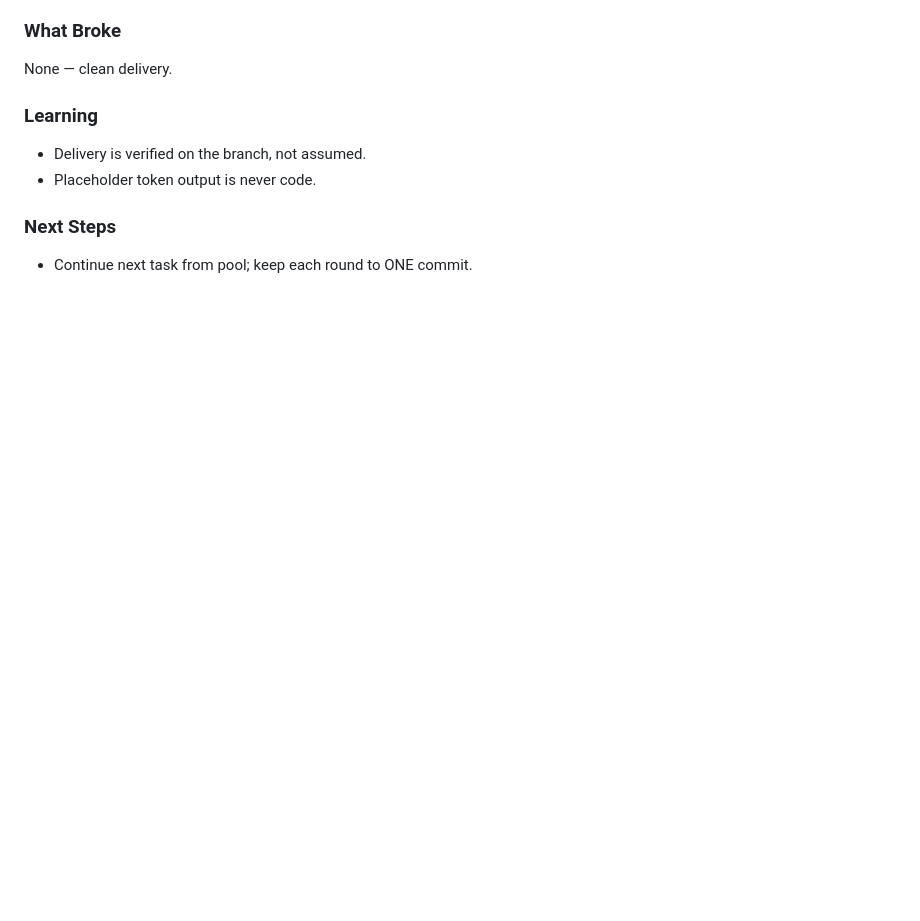
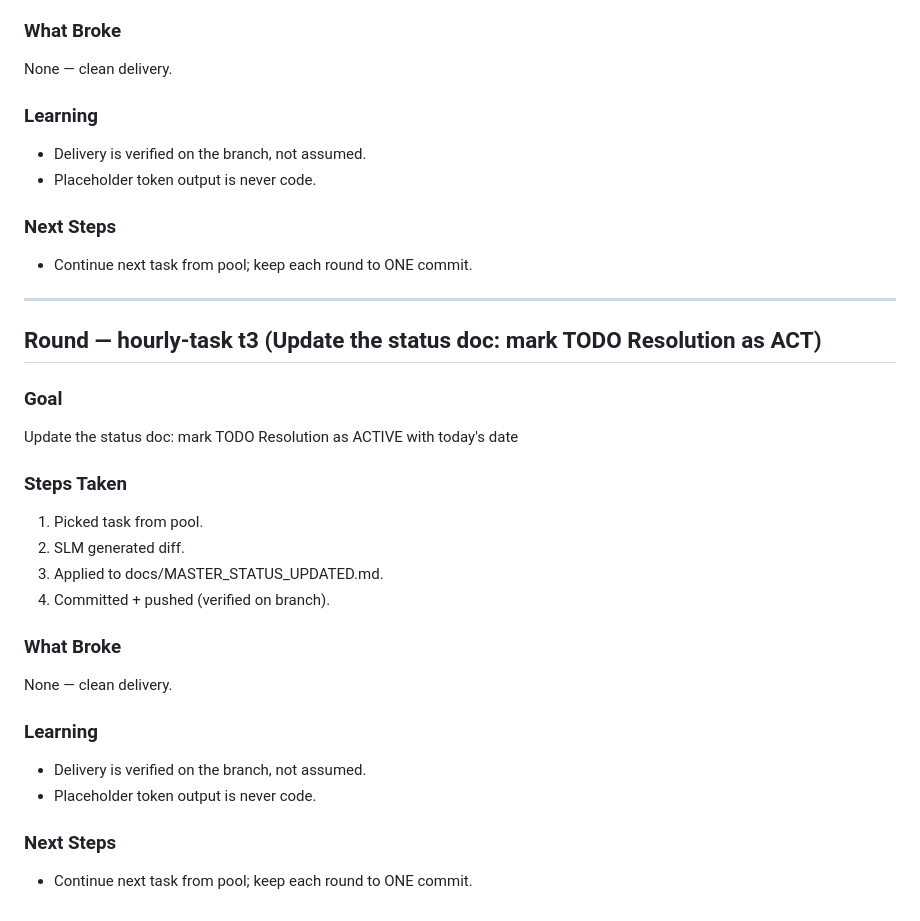
Before and after one commit to chrisalunlloyd2-sudo/SIMS1337, a Markdown page: docs/LEARNINGS.md, the part around the change. Drawn GitHub-style; blank space fills up the shorter version.

Commit message:
learn: round t3 entry

```diff
--- a/docs/LEARNINGS.md
+++ b/docs/LEARNINGS.md
@@ -241,3 +241,26 @@ None — clean delivery.
 
 ### Next Steps
 - Continue next task from pool; keep each round to ONE commit.
+
+---
+
+## Round — hourly-task t3 (Update the status doc: mark TODO Resolution as ACT)
+
+### Goal
+Update the status doc: mark TODO Resolution as ACTIVE with today's date
+
+### Steps Taken
+1. Picked task from pool.
+2. SLM generated diff.
+3. Applied to docs/MASTER_STATUS_UPDATED.md.
+4. Committed + pushed (verified on branch).
+
+### What Broke
+None — clean delivery.
+
+### Learning
+- Delivery is verified on the branch, not assumed.
+- Placeholder token output is never code.
+
+### Next Steps
+- Continue next task from pool; keep each round to ONE commit.
```
